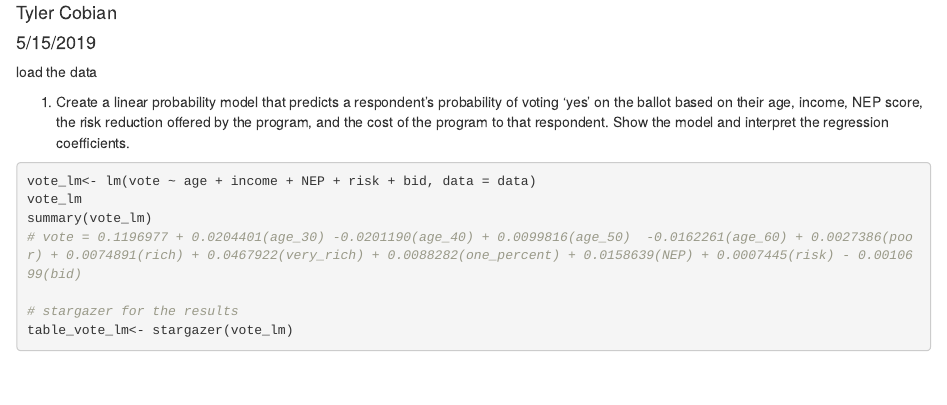
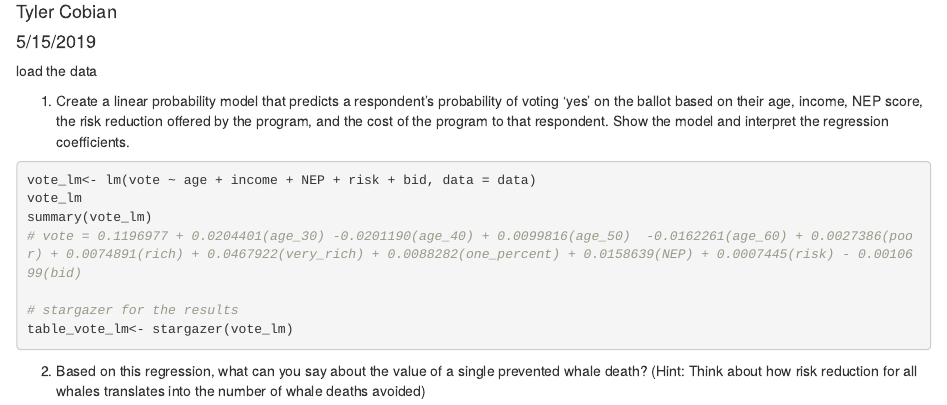
Before and after one commit to tcobian/Econ_Assignmnet-3, an R Markdown document (HW#3.Rmd): the page in a window 1100 px wide, from 70 px down. Rendered offline with R 4.5, knitr and Pandoc, with nearby package versions; the code is not run, so its results and figures are left out.

Commit message:
Question 2 put into project

````diff
--- a/HW#3.Rmd
+++ b/HW#3.Rmd
@@ -26,3 +26,5 @@ summary(vote_lm)
 table_vote_lm<- stargazer(vote_lm)
 
 ```
+2. Based on this regression, what can you say about the value of a single prevented whale death? (Hint: Think about how risk reduction for all whales translates into the number of whale deaths
+avoided)
````
